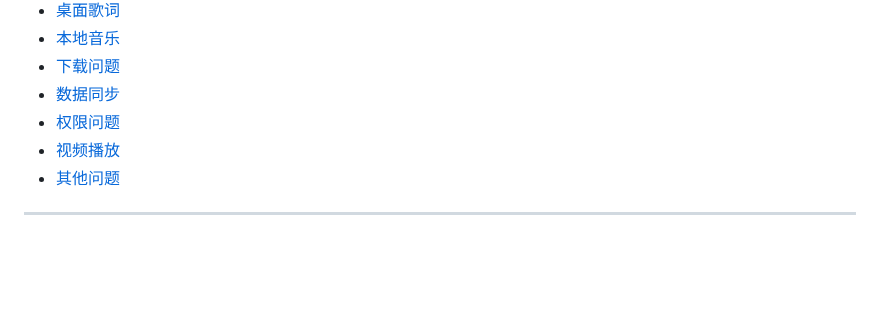
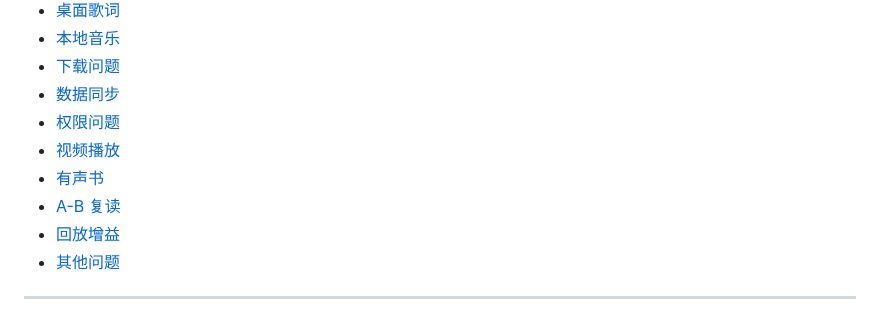
Before and after one commit to yilu-shengfa/lu-yin-box, a Markdown page: docs/社区文档/FAQ.md, the part around one of its changes. Drawn GitHub-style; blank space fills up the shorter version.

```diff
--- a/docs/社区文档/FAQ.md
+++ b/docs/社区文档/FAQ.md
@@ -15,6 +15,9 @@
 - [数据同步](#数据同步)
 - [权限问题](#权限问题)
 - [视频播放](#视频播放)
+- [有声书](#有声书)
+- [A-B 复读](#a-b-复读)
+- [回放增益](#回放增益)
 - [其他问题](#其他问题)
 
 ---
```
Also changed, not shown: other parts of docs/社区文档/FAQ.md (+30 -1 lines).
